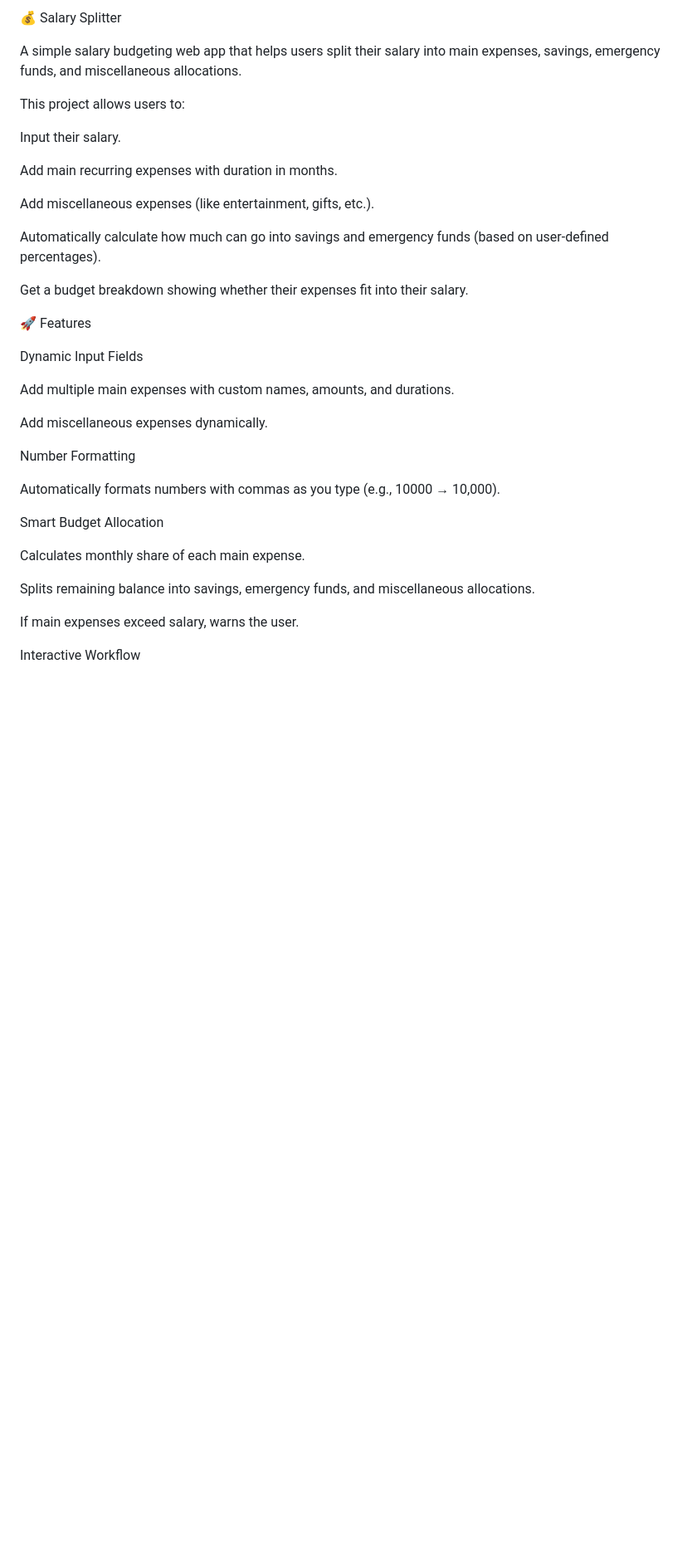
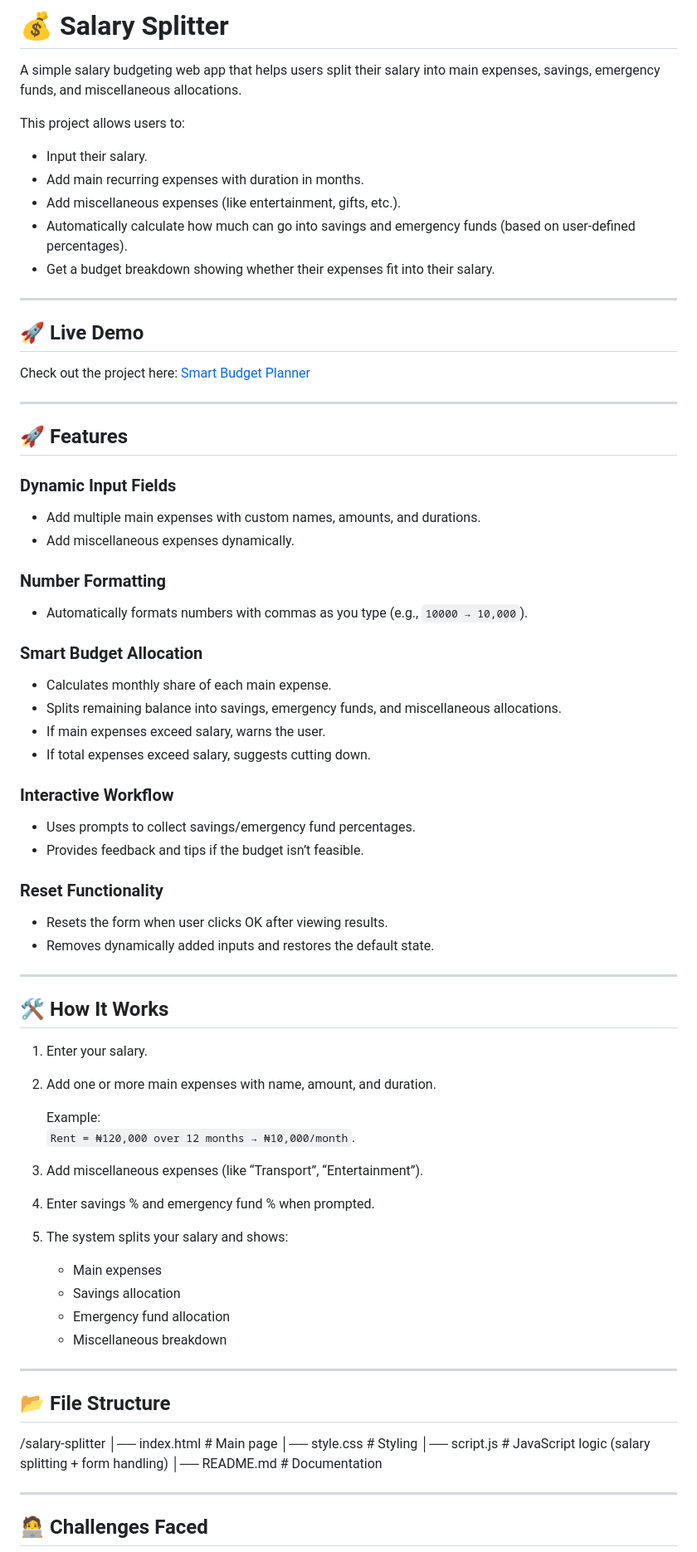
Before and after one commit to AghoghoOgbotor18/Salary-Splitter-App, a Markdown page: README.md, the part around the change printed below. Shown: that part at 83% size. Drawn GitHub-style; blank space fills up the shorter version.

```diff
--- a/README.md
+++ b/README.md
@@ -1,41 +1,73 @@
-💰 Salary Splitter
+# 💰 Salary Splitter
 
 A simple salary budgeting web app that helps users split their salary into main expenses, savings, emergency funds, and miscellaneous allocations.
 
 This project allows users to:
 
-Input their salary.
+- Input their salary.
+- Add main recurring expenses with duration in months.
+- Add miscellaneous expenses (like entertainment, gifts, etc.).
+- Automatically calculate how much can go into savings and emergency funds (based on user-defined percentages).
+- Get a budget breakdown showing whether their expenses fit into their salary.
 
-Add main recurring expenses with duration in months.
+---
 
-Add miscellaneous expenses (like entertainment, gifts, etc.).
+## 🚀 Live Demo
+Check out the project here: [Smart Budget Planner](https://aghoghoogbotor18.github.io/Salary-Splitter/)
 
-Automatically calculate how much can go into savings and emergency funds (based on user-defined percentages).
+---
 
-Get a budget breakdown showing whether their expenses fit into their salary.
+## 🚀 Features
 
+### Dynamic Input Fields
+- Add multiple main expenses with custom names, amounts, and durations.
+- Add miscellaneous expenses dynamically.
 
-🚀 Features
+### Number Formatting
+- Automatically formats numbers with commas as you type (e.g., `10000 → 10,000`).
 
-Dynamic Input Fields
+### Smart Budget Allocation
+- Calculates monthly share of each main expense.
+- Splits remaining balance into savings, emergency funds, and miscellaneous allocations.
+- If main expenses exceed salary, warns the user.
+- If total expenses exceed salary, suggests cutting down.
 
-Add multiple main expenses with custom names, amounts, and durations.
+### Interactive Workflow
+- Uses prompts to collect savings/emergency fund percentages.
+- Provides feedback and tips if the budget isn’t feasible.
 
-Add miscellaneous expenses dynamically.
+### Reset Functionality
+- Resets the form when user clicks OK after viewing results.
+- Removes dynamically added inputs and restores the default state.
 
-Number Formatting
+---
 
-Automatically formats numbers with commas as you type (e.g., 10000 → 10,000).
+## 🛠️ How It Works
 
-Smart Budget Allocation
+1. Enter your salary.
+2. Add one or more main expenses with name, amount, and duration.
 
-Calculates monthly share of each main expense.
+   Example:
+   `Rent = ₦120,000 over 12 months → ₦10,000/month`.
 
-Splits remaining balance into savings, emergency funds, and miscellaneous allocations.
+3. Add miscellaneous expenses (like “Transport”, “Entertainment”).
+4. Enter savings % and emergency fund % when prompted.
+5. The system splits your salary and shows:
+   - Main expenses
+   - Savings allocation
+   - Emergency fund allocation
+   - Miscellaneous breakdown
 
-If main expenses exceed salary, warns the user.
+---
 
+## 📂 File Structure
+/salary-splitter
+│── index.html # Main page
+│── style.css # Styling
+│── script.js # JavaScript logic (salary splitting + form handling)
+│── README.md # Documentation
 
+---
 
-Interactive Workflow
+## 🧑‍💻 Challenges Faced
 
```
Also changed, not shown: other parts of README.md (+27 -102 lines).
